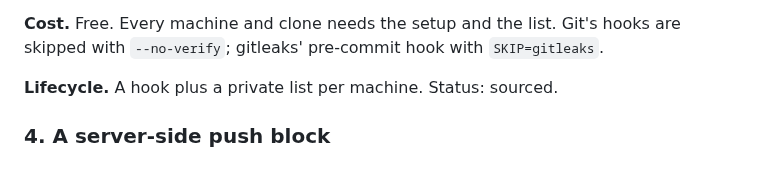
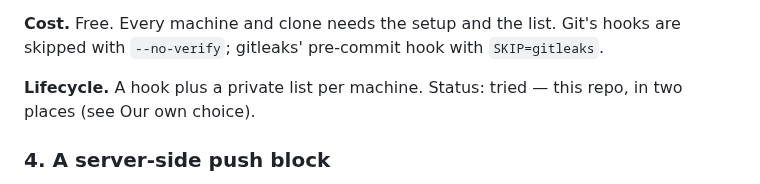
Before and after one commit to Osasuwu/jarvis-oss, a Markdown page: docs/private-literal-scrub.md, the part around the change. Drawn GitHub-style.

Commit message:
docs/private-literal-scrub.md: mark option 3 tried, per its legend (#165)
Co-Authored-By: Claude Sonnet 5.5 <noreply@anthropic.com>

```diff
--- a/docs/private-literal-scrub.md
+++ b/docs/private-literal-scrub.md
@@ -87,7 +87,8 @@ up with the hook and the list.
 **Cost.** Free. Every machine and clone needs the setup and the list. Git's hooks are skipped with
 `--no-verify`; gitleaks' pre-commit hook with `SKIP=gitleaks`.
 
-**Lifecycle.** A hook plus a private list per machine. Status: sourced.
+**Lifecycle.** A hook plus a private list per machine. Status: tried — this repo, in two places (see Our own
+choice).
 
 ### 4. A server-side push block
 
```
